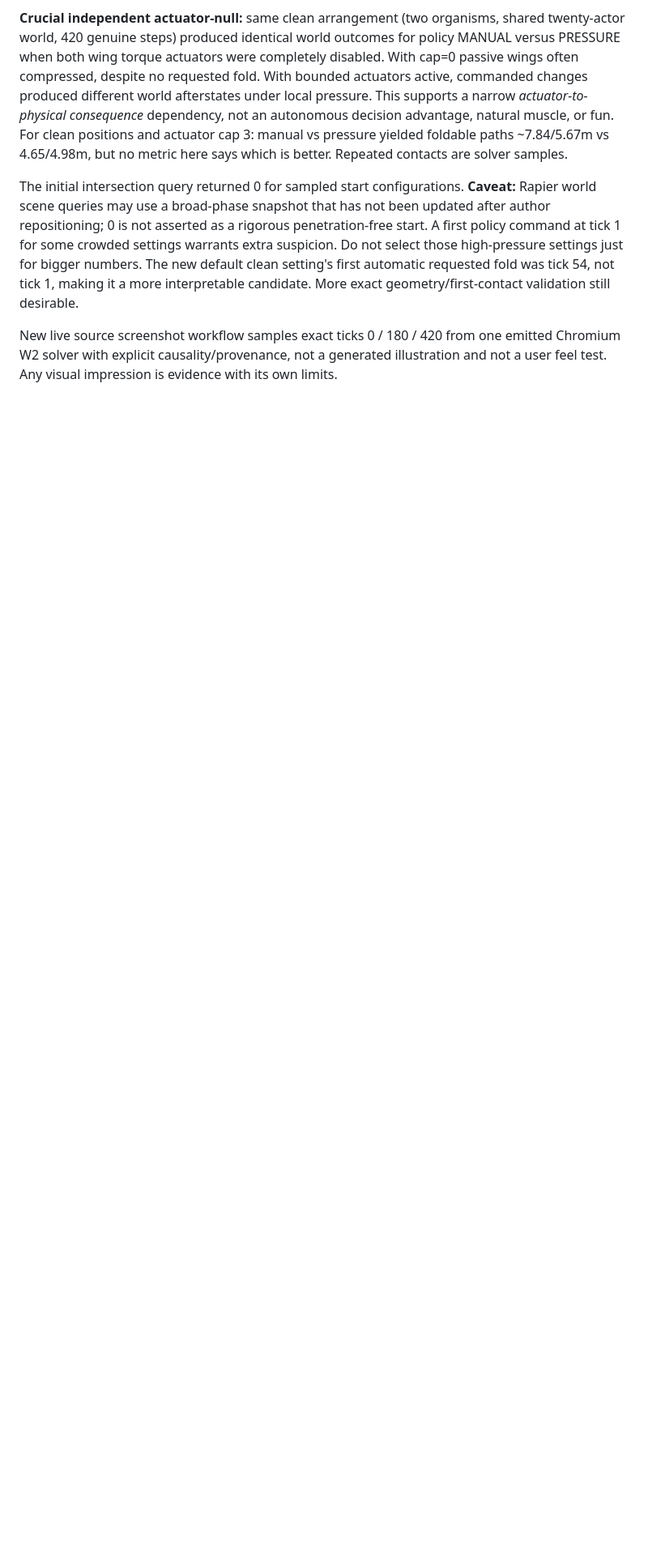
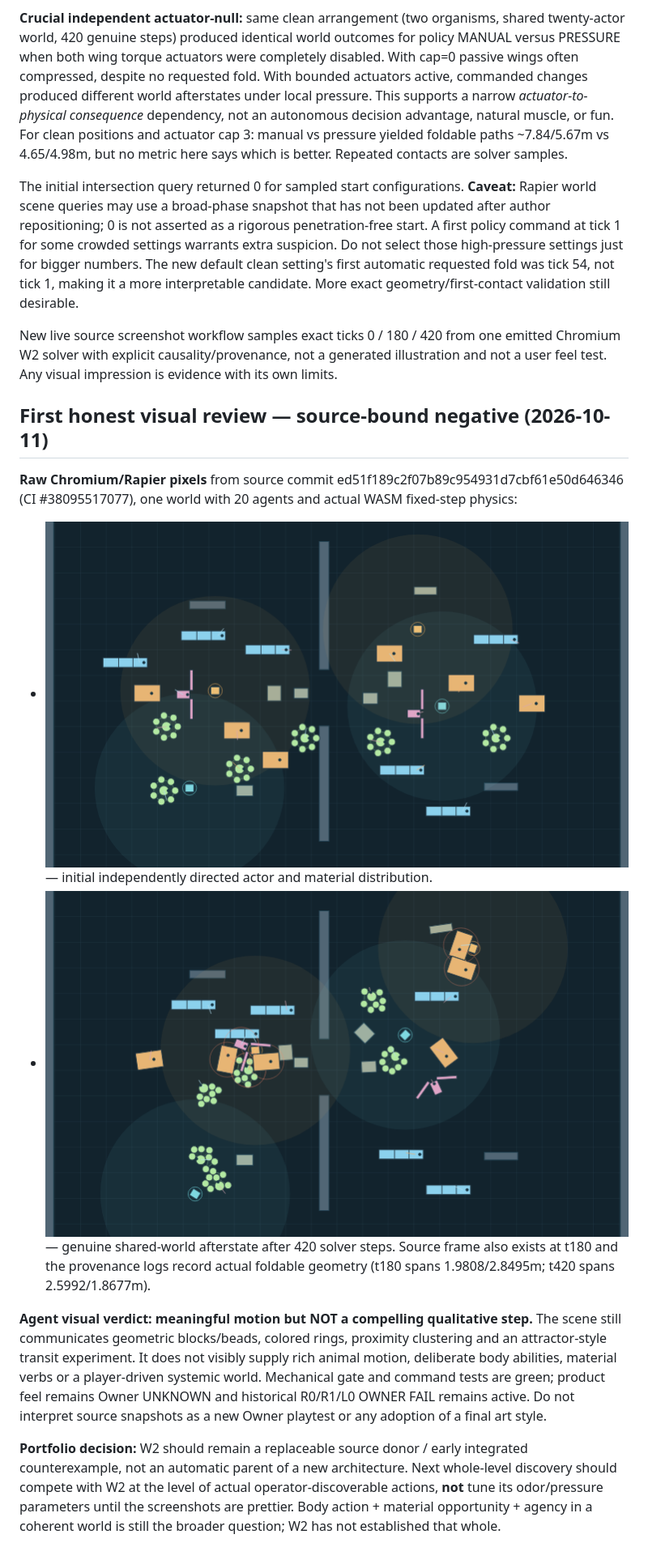
Before and after one commit to Jozzpoly/Combat-Lab, a Markdown page: docs/W2_INTEGRATED_MATERIAL_COMMONS.md, the part around the change. Shown at 81% size. Rendered like a GitHub page; pictures changed too: docs/media/w2-genuine-source-t0.png (added), docs/media/w2-genuine-source-t420.png (added); blank space fills up the shorter version.

```diff
--- a/docs/W2_INTEGRATED_MATERIAL_COMMONS.md
+++ b/docs/W2_INTEGRATED_MATERIAL_COMMONS.md
@@ -30,3 +30,13 @@ One first W2 420-step world showed **real initiative and material movement but t
 The initial intersection query returned 0 for sampled start configurations. **Caveat:** Rapier world scene queries may use a broad-phase snapshot that has not been updated after author repositioning; 0 is not asserted as a rigorous penetration-free start. A first policy command at tick 1 for some crowded settings warrants extra suspicion. Do not select those high-pressure settings just for bigger numbers. The new default clean setting's first automatic requested fold was tick 54, not tick 1, making it a more interpretable candidate. More exact geometry/first-contact validation still desirable.
 
 New live source screenshot workflow samples exact ticks 0 / 180 / 420 from one emitted Chromium W2 solver with explicit causality/provenance, not a generated illustration and not a user feel test. Any visual impression is evidence with its own limits.
+
+
+## First honest visual review — source-bound negative (2026-10-11)
+**Raw Chromium/Rapier pixels** from source commit ed51f189c2f07b89c954931d7cbf61e50d646346 (CI #38095517077), one world with 20 agents and actual WASM fixed-step physics:
+- ![actual t0](media/w2-genuine-source-t0.png) — initial independently directed actor and material distribution.
+- ![actual t420](media/w2-genuine-source-t420.png) — genuine shared-world afterstate after 420 solver steps. Source frame also exists at t180 and the provenance logs record actual foldable geometry (t180 spans 1.9808/2.8495m; t420 spans 2.5992/1.8677m).
+
+**Agent visual verdict: meaningful motion but NOT a compelling qualitative step.** The scene still communicates geometric blocks/beads, colored rings, proximity clustering and an attractor-style transit experiment. It does not visibly supply rich animal motion, deliberate body abilities, material verbs or a player-driven systemic world. Mechanical gate and command tests are green; product feel remains Owner UNKNOWN and historical R0/R1/L0 OWNER FAIL remains active. Do not interpret source snapshots as a new Owner playtest or any adoption of a final art style.
+
+**Portfolio decision:** W2 should remain a replaceable source donor / early integrated counterexample, not an automatic parent of a new architecture. Next whole-level discovery should compete with W2 at the level of actual operator-discoverable actions, **not** tune its odor/pressure parameters until the screenshots are prettier. Body action + material opportunity + agency in a coherent world is still the broader question; W2 has not established that whole.
```
Also changed, not shown: README.md (+6 -0 lines).
